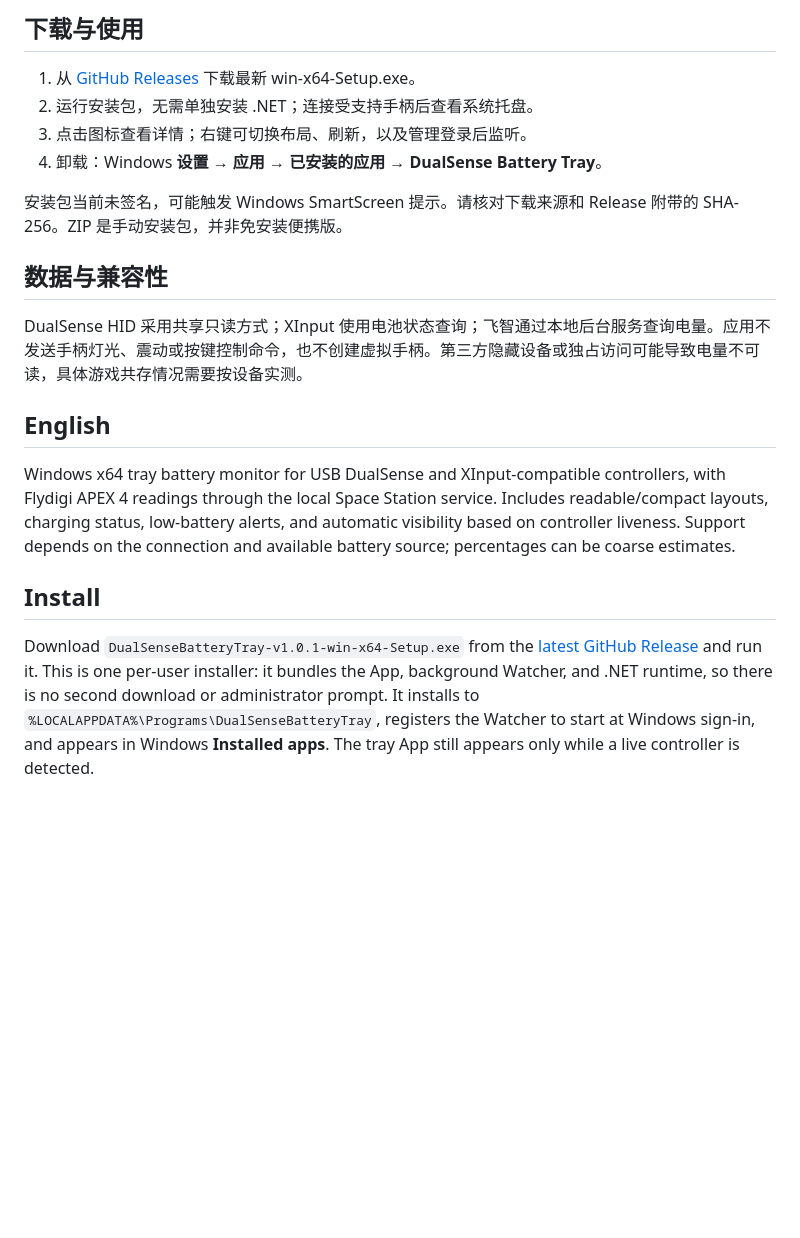
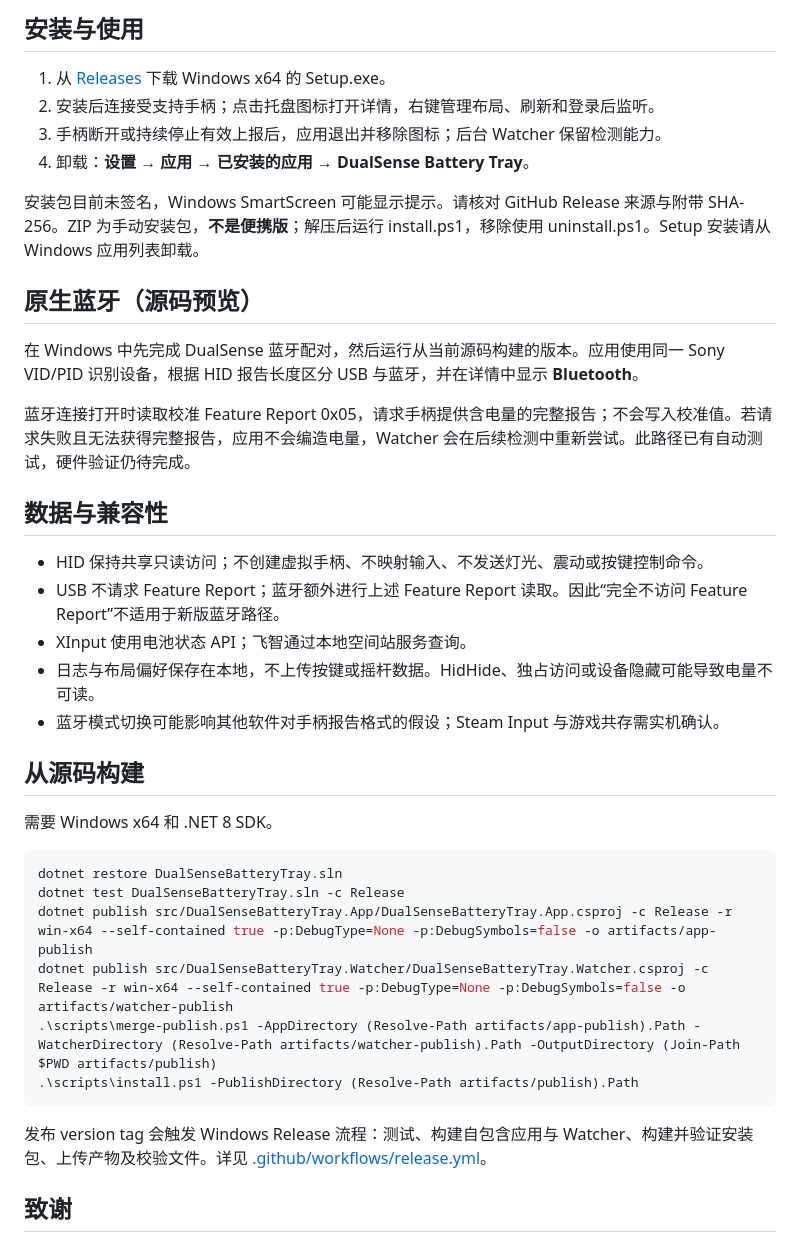
Before and after one commit to AweStudioX/DualSenseBatteryTray, a Markdown page: README.md, the part around one of its changes. Rendered like a GitHub page; blank space fills up the shorter version.

```diff
--- a/README.md
+++ b/README.md
@@ -27,23 +49,41 @@
 
-## 下载与使用
+## 安装与使用
 
-1. 从 [GitHub Releases](https://github.com/AweStudioX/DualSenseBatteryTray/releases/latest) 下载最新 win-x64-Setup.exe。
-2. 运行安装包，无需单独安装 .NET；连接受支持手柄后查看系统托盘。
-3. 点击图标查看详情；右键可切换布局、刷新，以及管理登录后监听。
-4. 卸载：Windows **设置 → 应用 → 已安装的应用 → DualSense Battery Tray**。
+1. 从 [Releases](https://github.com/AweStudioX/DualSenseBatteryTray/releases/latest) 下载 Windows x64 的 Setup.exe。
+2. 安装后连接受支持手柄；点击托盘图标打开详情，右键管理布局、刷新和登录后监听。
+3. 手柄断开或持续停止有效上报后，应用退出并移除图标；后台 Watcher 保留检测能力。
+4. 卸载：**设置 → 应用 → 已安装的应用 → DualSense Battery Tray**。
 
-安装包当前未签名，可能触发 Windows SmartScreen 提示。请核对下载来源和 Release 附带的 SHA-256。ZIP 是手动安装包，并非免安装便携版。
+安装包目前未签名，Windows SmartScreen 可能显示提示。请核对 GitHub Release 来源与附带 SHA-256。ZIP 为手动安装包，**不是便携版**；解压后运行 install.ps1，移除使用 uninstall.ps1。Setup 安装请从 Windows 应用列表卸载。
+
+## 原生蓝牙（源码预览）
+
+在 Windows 中先完成 DualSense 蓝牙配对，然后运行从当前源码构建的版本。应用使用同一 Sony VID/PID 识别设备，根据 HID 报告长度区分 USB 与蓝牙，并在详情中显示 **Bluetooth**。
+
+蓝牙连接打开时读取校准 Feature Report 0x05，请求手柄提供含电量的完整报告；不会写入校准值。若请求失败且无法获得完整报告，应用不会编造电量，Watcher 会在后续检测中重新尝试。此路径已有自动测试，硬件验证仍待完成。
 
 ## 数据与兼容性
 
-DualSense HID 采用共享只读方式；XInput 使用电池状态查询；飞智通过本地后台服务查询电量。应用不发送手柄灯光、震动或按键控制命令，也不创建虚拟手柄。第三方隐藏设备或独占访问可能导致电量不可读，具体游戏共存情况需要按设备实测。
+- HID 保持共享只读访问；不创建虚拟手柄、不映射输入、不发送灯光、震动或按键控制命令。
+- USB 不请求 Feature Report；蓝牙额外进行上述 Feature Report 读取。因此“完全不访问 Feature Report”不适用于新版蓝牙路径。
+- XInput 使用电池状态 API；飞智通过本地空间站服务查询。
+- 日志与布局偏好保存在本地，不上传按键或摇杆数据。HidHide、独占访问或设备隐藏可能导致电量不可读。
+- 蓝牙模式切换可能影响其他软件对手柄报告格式的假设；Steam Input 与游戏共存需实机确认。
 
-## English
+## 从源码构建
 
-Windows x64 tray battery monitor for USB DualSense and XInput-compatible controllers, with Flydigi APEX 4 readings through the local Space Station service. Includes readable/compact layouts, charging status, low-battery alerts, and automatic visibility based on controller liveness. Support depends on the connection and available battery source; percentages can be coarse estimates.
+需要 Windows x64 和 .NET 8 SDK。
 
+~~~powershell
+dotnet restore DualSenseBatteryTray.sln
+dotnet test DualSenseBatteryTray.sln -c Release
+dotnet publish src/DualSenseBatteryTray.App/DualSenseBatteryTray.App.csproj -c Release -r win-x64 --self-contained true -p:DebugType=None -p:DebugSymbols=false -o artifacts/app-publish
+dotnet publish src/DualSenseBatteryTray.Watcher/DualSenseBatteryTray.Watcher.csproj -c Release -r win-x64 --self-contained true -p:DebugType=None -p:DebugSymbols=false -o artifacts/watcher-publish
+.\scripts\merge-publish.ps1 -AppDirectory (Resolve-Path artifacts/app-publish).Path -WatcherDirectory (Resolve-Path artifacts/watcher-publish).Path -OutputDirectory (Join-Path $PWD artifacts/publish)
+.\scripts\install.ps1 -PublishDirectory (Resolve-Path artifacts/publish).Path
+~~~
 
-## Install
+发布 version tag 会触发 Windows Release 流程：测试、构建自包含应用与 Watcher、构建并验证安装包、上传产物及校验文件。详见 [.github/workflows/release.yml](.github/workflows/release.yml)。
 
-Download `DualSenseBatteryTray-v1.0.1-win-x64-Setup.exe` from the [latest GitHub Release](https://github.com/AweStudioX/DualSenseBatteryTray/releases/latest) and run it. This is one per-user installer: it bundles the App, background Watcher, and .NET runtime, so there is no second download or administrator prompt. It installs to `%LOCALAPPDATA%\Programs\DualSenseBatteryTray`, registers the Watcher to start at Windows sign-in, and appears in Windows **Installed apps**. The tray App still appears only while a live controller is detected.
+## 致谢
 
```
Also changed, not shown: other parts of README.md (+42 -46 lines), README.en.md (added, +93 -0 lines), docs/verification/2026-11-07-native-bluetooth.md (added, +15 -0 lines), docs/images/controller-status.png, docs/images/controller-tray-compact.png (added), docs/images/controller-tray.png.
